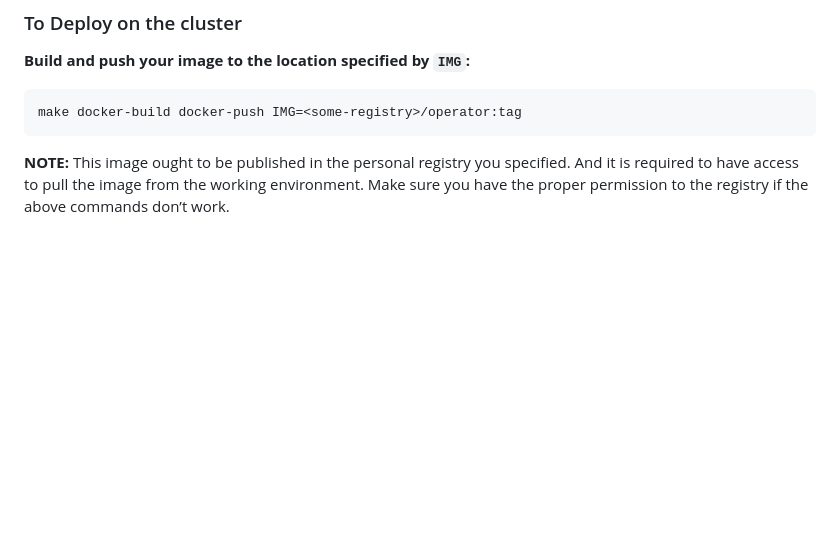
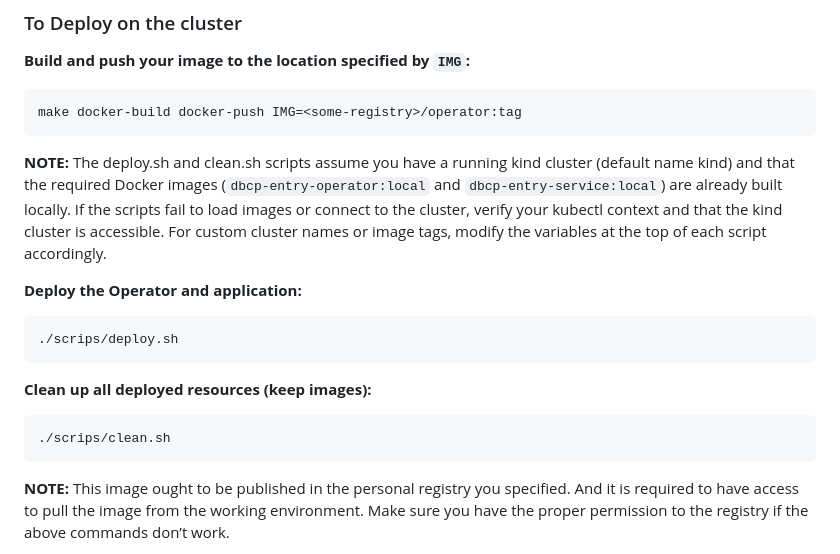
Before and after one commit to DeweySun/cloud-native-entry-task, a Markdown page: operator/README.md, the part around the change. Rendered like a GitHub page; blank space fills up the shorter version.

Commit message:
Update README with operator setup and usage instructions

````diff
--- a/operator/README.md
+++ b/operator/README.md
@@ -17,6 +17,20 @@
 
 ```sh
 make docker-build docker-push IMG=<some-registry>/operator:tag
+```
+
+**NOTE:** The deploy.sh and clean.sh scripts assume you have a running kind cluster (default name kind) and that the required Docker images (`dbcp-entry-operator:local` and `dbcp-entry-service:local`) are already built locally.
+If the scripts fail to load images or connect to the cluster, verify your kubectl context and that the kind cluster is accessible.
+For custom cluster names or image tags, modify the variables at the top of each script accordingly.
+
+**Deploy the Operator and application:**
+```sh
+./scrips/deploy.sh
+```
+
+**Clean up all deployed resources (keep images):**
+```sh
+./scrips/clean.sh
 ```
 
 **NOTE:** This image ought to be published in the personal registry you specified.
````
